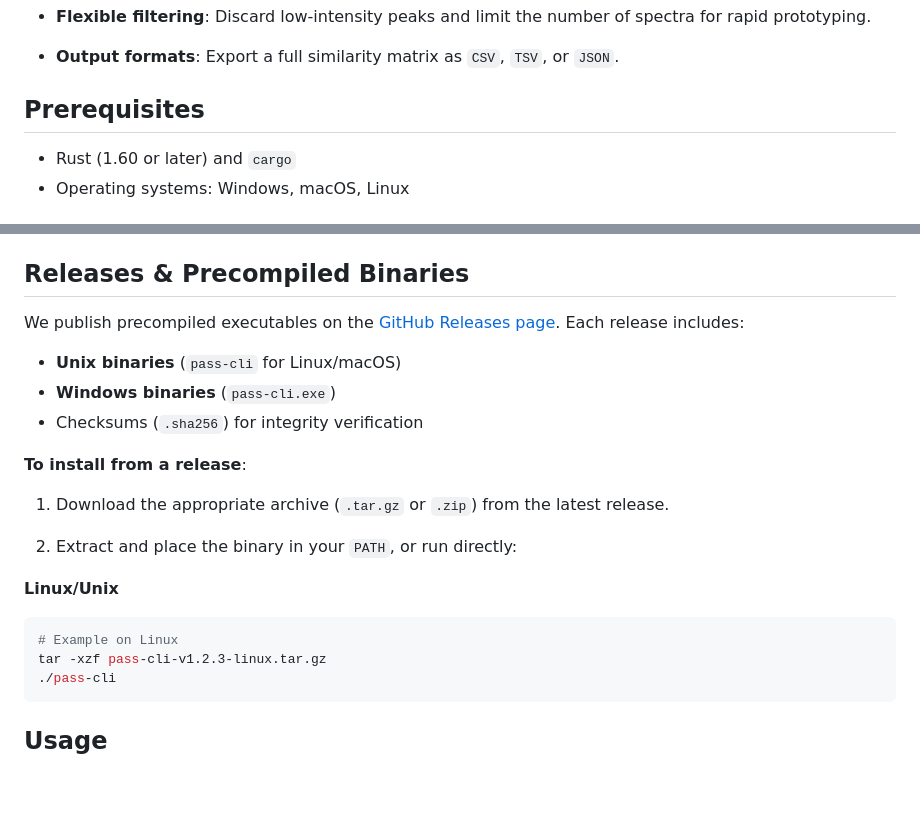
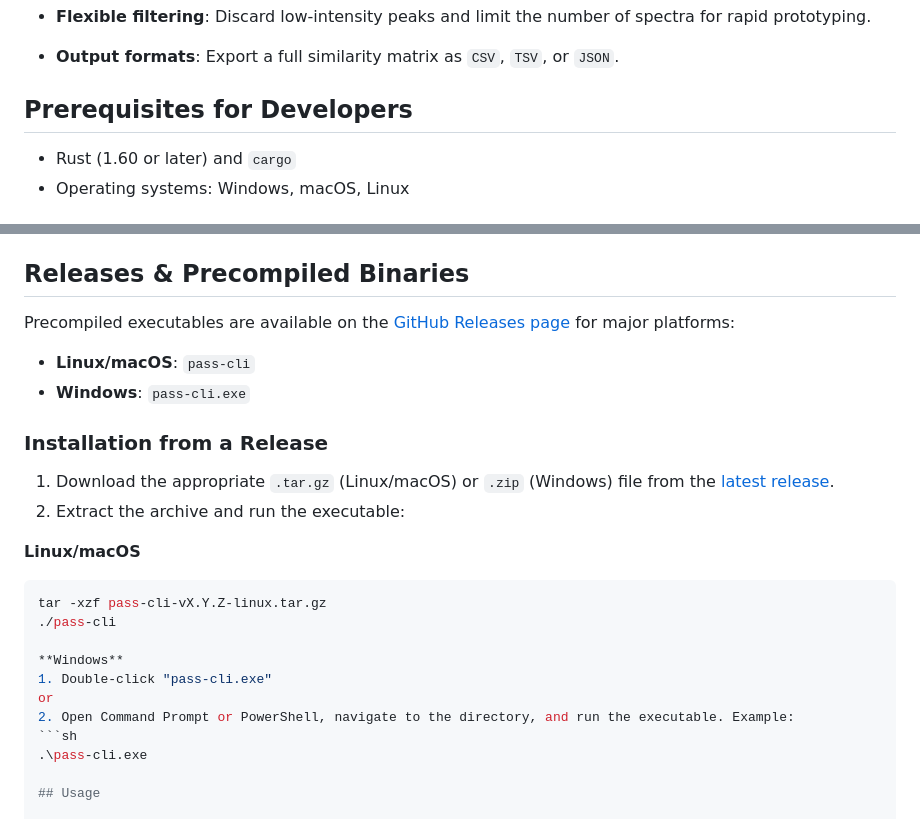
Before and after one commit to nathanbrittin/PASS-CLI, a Markdown page: README.md, 2 parts joined by grey strips. Drawn GitHub-style; blank space fills up the shorter version.

Commit message:
Update README with clearer release instructions
Improved the documentation for installing precompiled binaries by specifying platform-specific steps and clarifying archive extraction and execution. Also renamed the prerequisites section for developers.

````diff
--- a/README.md
+++ b/README.md
@@ -43,7 +43,7 @@ PASS-CLI (**P**airwise **A**nalyzer for **S**pectral **S**imilarity) is a fast,
 * **Flexible filtering**: Discard low‑intensity peaks and limit the number of spectra for rapid prototyping.
 * **Output formats**: Export a full similarity matrix as `CSV`, `TSV`, or `JSON`.
 
-## Prerequisites
+## Prerequisites for Developers
 
 * Rust (1.60 or later) and `cargo`
 * Operating systems: Windows, macOS, Linux
@@ -68,24 +68,27 @@ The resulting executable is:
 
 ## Releases & Precompiled Binaries
 
-We publish precompiled executables on the [GitHub Releases page](https://github.com/nathanbrittin/PASS-CLI/releases). Each release includes:
+Precompiled executables are available on the [GitHub Releases page](https://github.com/nathanbrittin/PASS-CLI/releases) for major platforms:
 
-* **Unix binaries** (`pass-cli` for Linux/macOS)
-* **Windows binaries** (`pass-cli.exe`)
-* Checksums (`.sha256`) for integrity verification
+- **Linux/macOS**: `pass-cli`
+- **Windows**: `pass-cli.exe`
 
-**To install from a release**:
+### Installation from a Release
 
-1. Download the appropriate archive (`.tar.gz` or `.zip`) from the latest release.
+1. Download the appropriate `.tar.gz` (Linux/macOS) or `.zip` (Windows) file from the [latest release](https://github.com/nathanbrittin/PASS-CLI/releases).
+2. Extract the archive and run the executable:
 
-2. Extract and place the binary in your `PATH`, or run directly:
+**Linux/macOS**
+```sh
+tar -xzf pass-cli-vX.Y.Z-linux.tar.gz
+./pass-cli
 
-**Linux/Unix**
-   ```bash
-   # Example on Linux
-   tar -xzf pass-cli-v1.2.3-linux.tar.gz
-   ./pass-cli
-   ```
+**Windows**
+1. Double-click "pass-cli.exe"
+or
+2. Open Command Prompt or PowerShell, navigate to the directory, and run the executable. Example:
+```sh
+.\pass-cli.exe
 
 ## Usage
 
````
